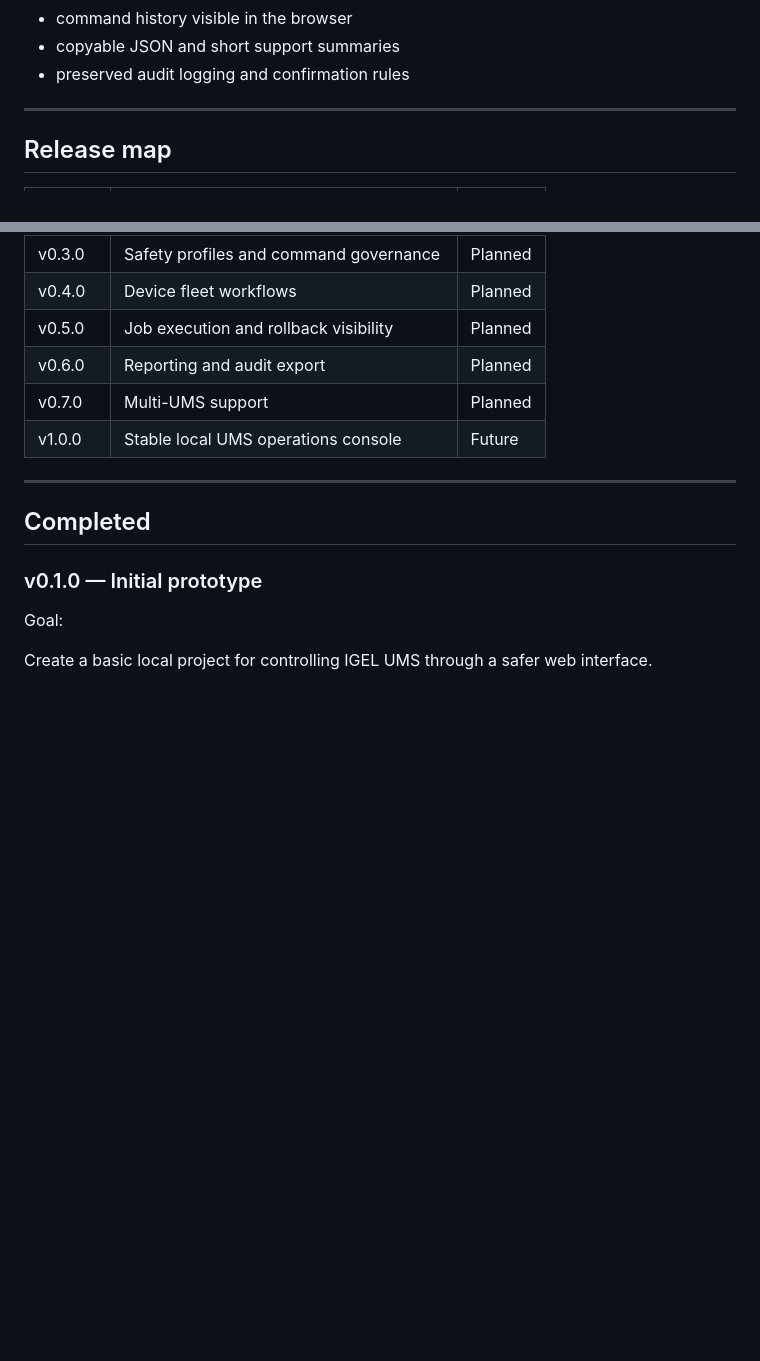
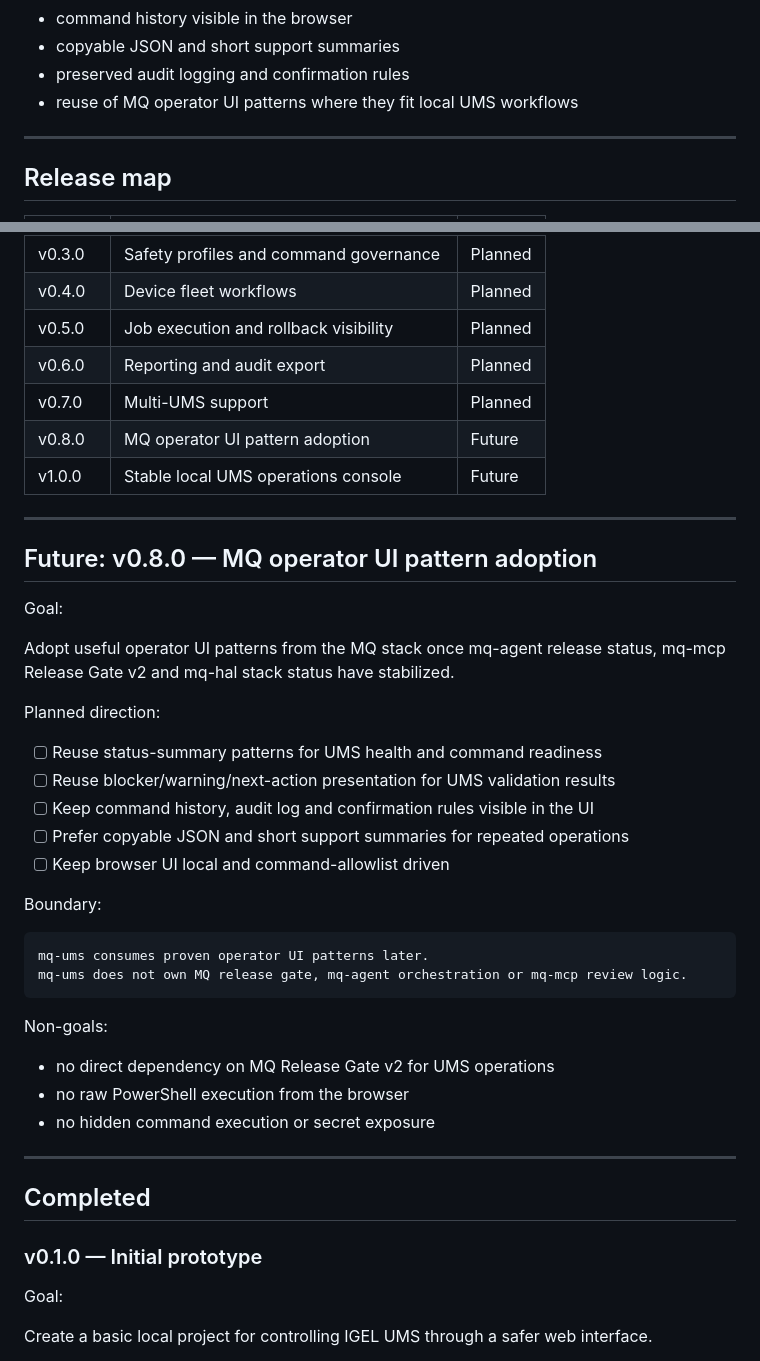
Before and after one commit to MCamner/mq-ums, a Markdown page: ROADMAP.md, 2 parts joined by grey strips. GitHub-like rendering; blank space fills up the shorter version.

Commit message:
Update MQ ecosystem roadmap alignment

````diff
--- a/ROADMAP.md
+++ b/ROADMAP.md
@@ -85,6 +85,7 @@ v0.2.0 should prioritize:
 - command history visible in the browser
 - copyable JSON and short support summaries
 - preserved audit logging and confirmation rules
+- reuse of MQ operator UI patterns where they fit local UMS workflows
 
 ---
 
@@ -103,7 +104,38 @@ v0.2.0 should prioritize:
 | v0.5.0  | Job execution and rollback visibility   | Planned |
 | v0.6.0  | Reporting and audit export              | Planned |
 | v0.7.0  | Multi-UMS support                       | Planned |
+| v0.8.0  | MQ operator UI pattern adoption         | Future  |
 | v1.0.0  | Stable local UMS operations console     | Future  |
+
+---
+
+## Future: v0.8.0 — MQ operator UI pattern adoption
+
+Goal:
+
+Adopt useful operator UI patterns from the MQ stack once mq-agent release status,
+mq-mcp Release Gate v2 and mq-hal stack status have stabilized.
+
+Planned direction:
+
+- [ ] Reuse status-summary patterns for UMS health and command readiness
+- [ ] Reuse blocker/warning/next-action presentation for UMS validation results
+- [ ] Keep command history, audit log and confirmation rules visible in the UI
+- [ ] Prefer copyable JSON and short support summaries for repeated operations
+- [ ] Keep browser UI local and command-allowlist driven
+
+Boundary:
+
+```text
+mq-ums consumes proven operator UI patterns later.
+mq-ums does not own MQ release gate, mq-agent orchestration or mq-mcp review logic.
+```
+
+Non-goals:
+
+- no direct dependency on MQ Release Gate v2 for UMS operations
+- no raw PowerShell execution from the browser
+- no hidden command execution or secret exposure
 
 ---
 
````
